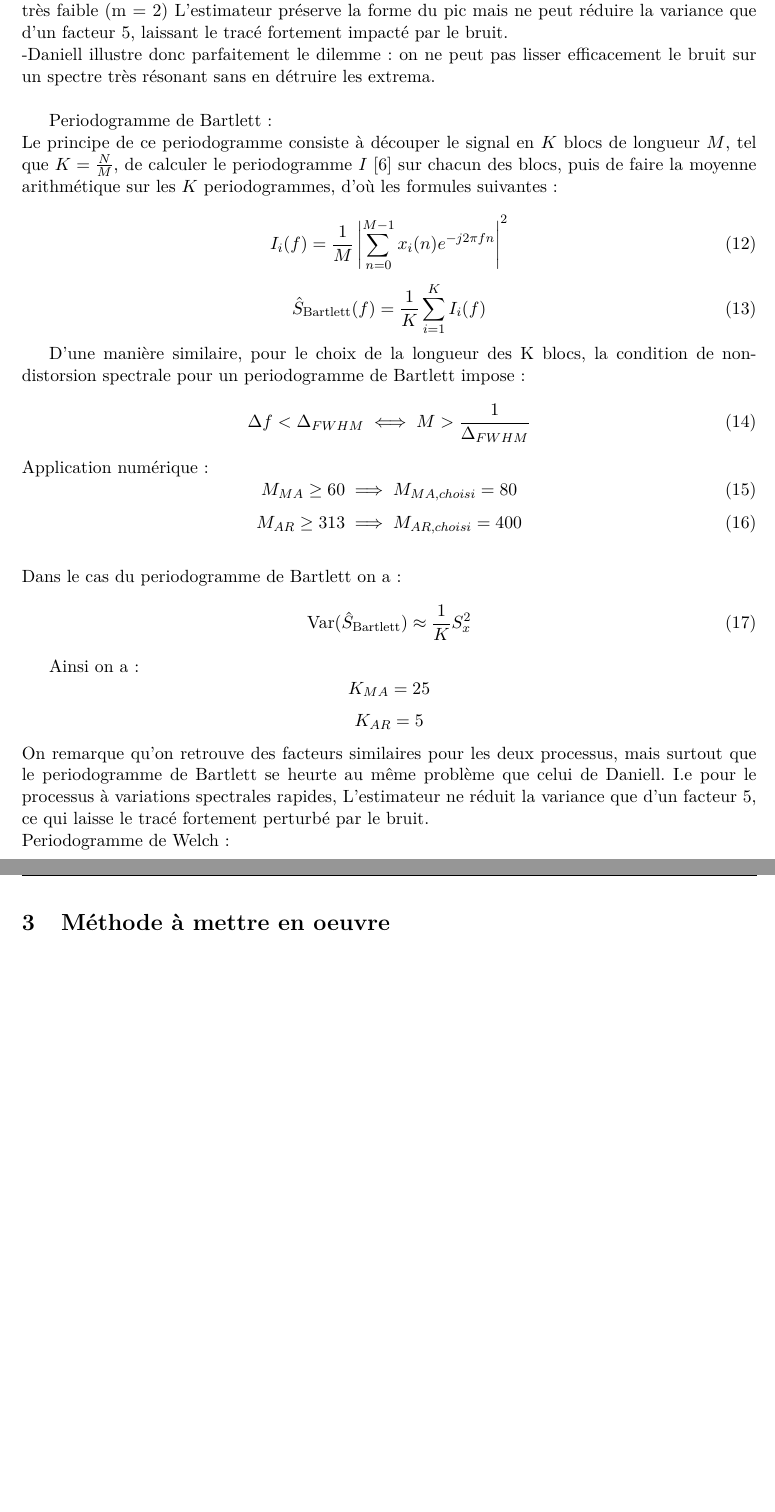
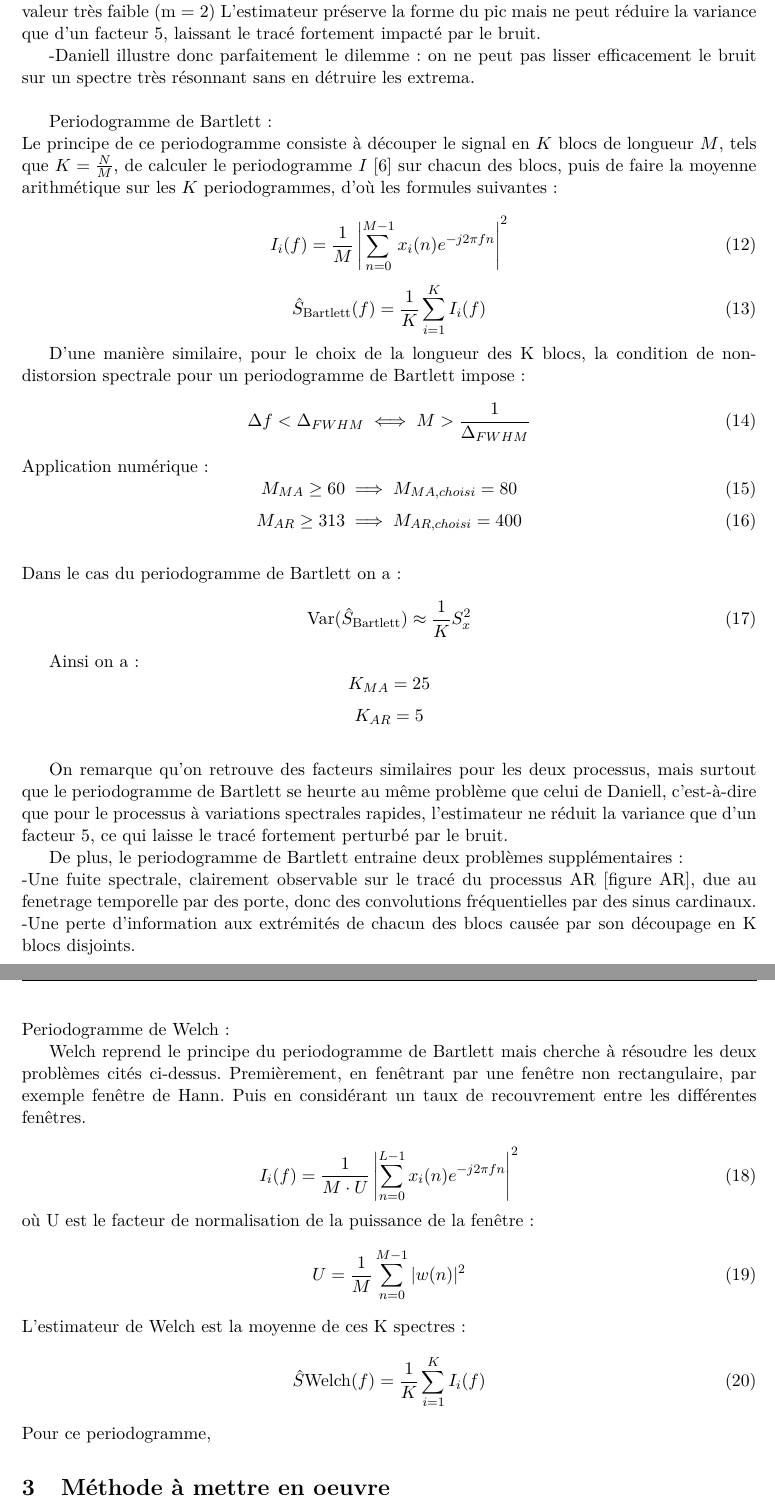
Before and after one commit to Maxenzzz/Projet_Filtre_Numeriques, a LaTeX document (main.tex): two parts of pages 5 and 6 of 8, joined at a grey line, cut so that both start at the same text, the shorter picture padded with empty space. Compiled offline with pdfLaTeX.

Commit message:
Rapport periodogramme Bartlett

```diff
--- a/main.tex
+++ b/main.tex
@@ -163,19 +163,19 @@ Donc:
 On choisit alors:
     $$m_{MA} = 16$$
     $$m_{AR} = 2$$
-
+%% figure 2 tracés Daniell.
 Ce calcul met en évidence la limite intrinsèque du périodogramme de Daniell :\\
 \begin{equation}
     \operatorname{Var}(\hat{S}_{\text{Daniell}}) \approx \frac{1}{2m+1} S_x^2
 \end{equation}
 
     -Pour le processus à variations spectrales lentes, la fenêtre admissible (m = 16) permet un lissage efficace, la variance est divisée par 33 en tout en respectant les conditions de non-distorsion.\\
-    -Pour le processus à variations spectrales rapides, la théorie bride la taille de fenêtre à une valeur très faible (m = 2) L'estimateur préserve la forme du pic mais ne peut réduire la variance que d'un facteur 5, laissant le tracé fortement impacté par le bruit.\\
-    -Daniell illustre donc parfaitement le dilemme : on ne peut pas lisser efficacement le bruit sur un spectre très résonant sans en détruire les extrema.\\
+    \indent -Pour le processus à variations spectrales rapides, la théorie bride la taille de fenêtre à une valeur très faible (m = 2) L'estimateur préserve la forme du pic mais ne peut réduire la variance que d'un facteur 5, laissant le tracé fortement impacté par le bruit.\\
+    \indent -Daniell illustre donc parfaitement le dilemme : on ne peut pas lisser efficacement le bruit sur un spectre très résonnant sans en détruire les extrema.\\
 
 Periodogramme de Bartlett:
 \\
-Le principe de ce periodogramme consiste à découper le signal en $K$ blocs de longueur $M$, tel que $K = \frac{N}{M}$, de calculer le periodogramme $I$ [6] sur chacun des blocs, puis de faire la moyenne arithmétique sur les $K$ periodogrammes, d'où les formules suivantes:
+Le principe de ce periodogramme consiste à découper le signal en $K$ blocs de longueur $M$, tels que $K = \frac{N}{M}$, de calculer le periodogramme $I$ [6] sur chacun des blocs, puis de faire la moyenne arithmétique sur les $K$ periodogrammes, d'où les formules suivantes:
 
 \begin{equation}
     I_i(f) = \frac{1}{M} \left| \sum_{n=0}^{M-1} x_i(n) e^{-j 2 \pi f n} \right|^2
@@ -204,10 +204,29 @@ Dans le cas du periodogramme de Bartlett on a:
 
 Ainsi on a:
 $$K_{MA} = 25$$  $$K_{AR} = 5$$
-On remarque qu'on retrouve des facteurs similaires pour les deux processus, mais surtout que le periodogramme de Bartlett se heurte au même problème que celui de Daniell. I.e pour le processus à variations spectrales rapides, L'estimateur ne réduit la variance que d'un facteur 5, ce qui laisse le tracé fortement perturbé par le bruit.
+%% Figure 2 tracés Bartlett
 \\
-Periodogramme de Welch:
+\indent On remarque qu'on retrouve des facteurs similaires pour les deux processus, mais surtout que le periodogramme de Bartlett se heurte au même problème que celui de Daniell, c'est-à-dire que pour le processus à variations spectrales rapides, l'estimateur ne réduit la variance que d'un facteur 5, ce qui laisse le tracé fortement perturbé par le bruit.
 
+De plus, le periodogramme de Bartlett entraine deux problèmes supplémentaires:
+\\-Une fuite spectrale, clairement observable sur le tracé du processus AR [figure AR], due au fenetrage temporelle par des porte, donc des convolutions fréquentielles par des sinus cardinaux.
+\\-Une perte d'information aux extrémités de chacun des blocs causée par son découpage en K blocs disjoints.
+\newline
+Periodogramme de Welch:\\
+\indent Welch reprend le principe du periodogramme de Bartlett mais cherche à résoudre les deux problèmes cités ci-dessus. Premièrement, en fenêtrant par une fenêtre non rectangulaire, par exemple fenêtre de Hann. Puis en considérant un taux de recouvrement entre les différentes fenêtres.
+
+\begin{equation}
+  I_i(f) = \frac{1}{M \cdot U} \left| \sum_{n=0}^{L-1} x_i(n) e^{-j 2 \pi f n} \right|^2
+  \end{equation}
+  où U est le facteur de normalisation de la puissance de la fenêtre :
+  \begin{equation}
+  U = \frac{1}{M} \sum_{n=0}^{M-1} |w(n)|^2
+  \end{equation}
+  L'estimateur de Welch est la moyenne de ces K spectres :
+  \begin{equation}
+  \hat{S}{\text{Welch}}(f) = \frac{1}{K} \sum_{i=1}^{K} I_i(f)
+\end{equation}
+Pour ce periodogramme,
 
 
 
```
Also changed, not shown: main.pdf, main.tex (2 more changed lines).
